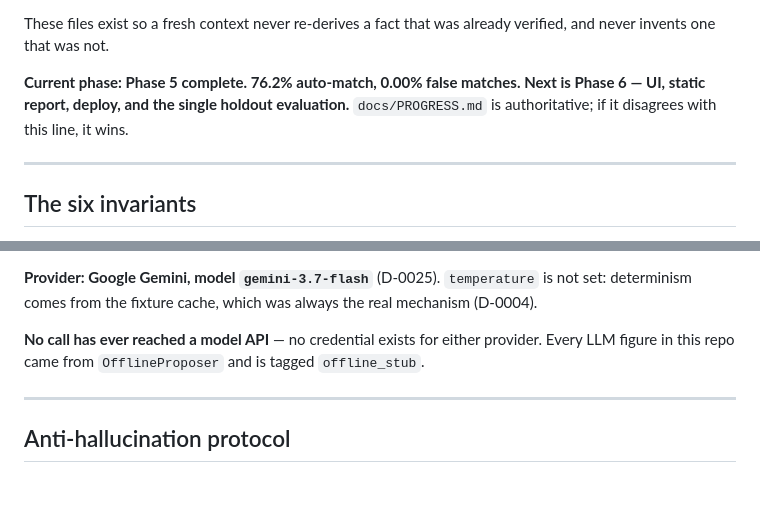
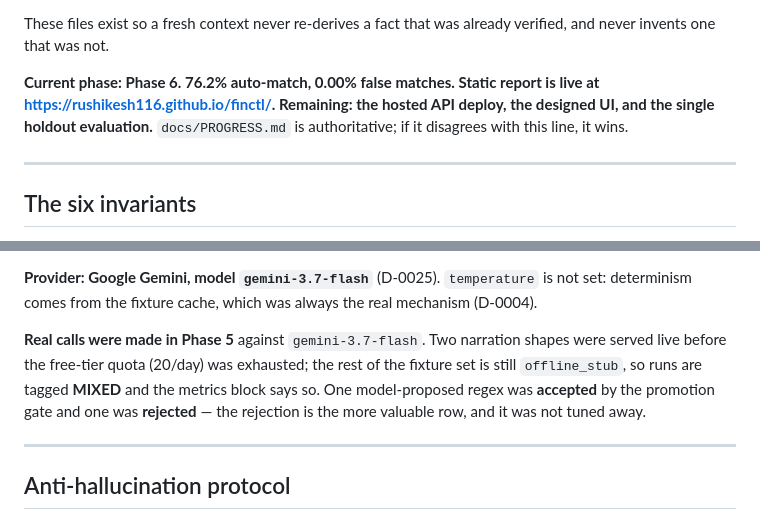
Before and after one commit to Rushikesh116/finctl, a Markdown page: CLAUDE.md, 2 parts joined by grey strips. Rendered like a GitHub page; blank space fills up the shorter version.

```diff
--- a/CLAUDE.md
+++ b/CLAUDE.md
@@ -23,9 +23,10 @@ Then read the local skill that covers what you are about to change:
 These files exist so a fresh context never re-derives a fact that was already verified,
 and never invents one that was not.
 
-**Current phase: Phase 5 complete. 76.2% auto-match, 0.00% false matches. Next is Phase 6 —
-UI, static report, deploy, and the single holdout evaluation.** `docs/PROGRESS.md` is authoritative; if it disagrees with this line, it
-wins.
+**Current phase: Phase 6. 76.2% auto-match, 0.00% false matches. Static report is live at
+<https://rushikesh116.github.io/finctl/>. Remaining: the hosted API deploy, the designed UI,
+and the single holdout evaluation.** `docs/PROGRESS.md` is authoritative; if it disagrees with
+this line, it wins.
 
 ---
 
@@ -115,7 +116,11 @@ transitive closure.
 
 **Provider: Google Gemini, model `gemini-3.7-flash`** (D-0025). `temperature` is not set: determinism comes from the fixture cache, which was always the real mechanism (D-0004).
 
-**No call has ever reached a model API** — no credential exists for either provider. Every LLM figure in this repo came from `OfflineProposer` and is tagged `offline_stub`.
+**Real calls were made in Phase 5** against `gemini-3.7-flash`. Two narration shapes were
+served live before the free-tier quota (20/day) was exhausted; the rest of the fixture set is
+still `offline_stub`, so runs are tagged **MIXED** and the metrics block says so. One
+model-proposed regex was **accepted** by the promotion gate and one was **rejected** — the
+rejection is the more valuable row, and it was not tuned away.
 
 ---
 
```
Also changed, not shown: README.md (+11 -10 lines).
